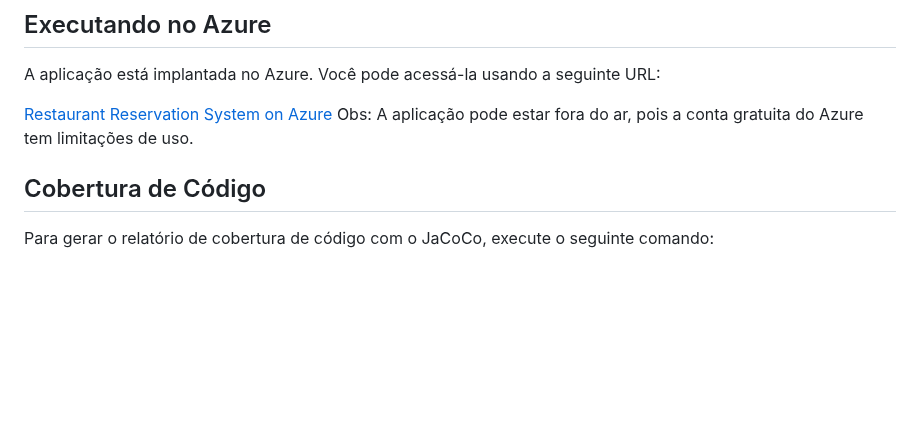
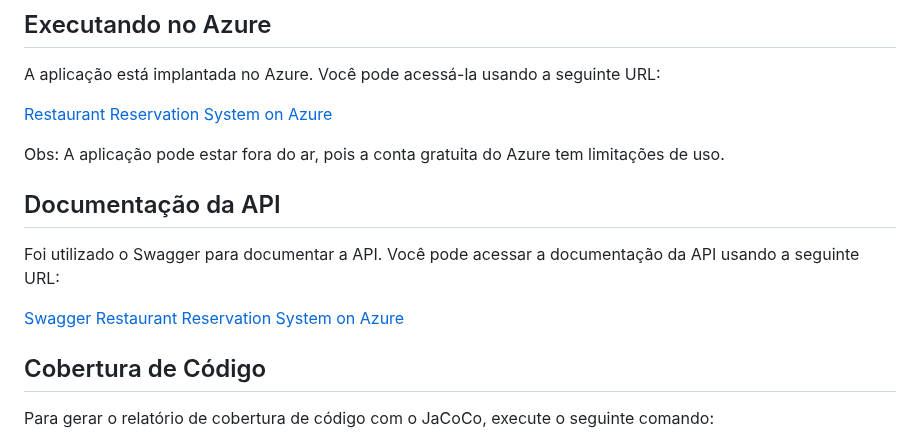
Before and after one commit to FiapPosTech-5ADJT/tech-challenge-3-grupo-21, a Markdown page: readme.md, the part around the change. GitHub-like rendering; blank space fills up the shorter version.

Commit message:
swagger chore

```diff
--- a/readme.md
+++ b/readme.md
@@ -60,7 +60,14 @@ docker-compose up --build -d
 A aplicação está implantada no Azure. Você pode acessá-la usando a seguinte URL:
 
 [Restaurant Reservation System on Azure](https://fase3fiaptechchallenge-c7e9gph9hnfsg0dq.brazilsouth-01.azurewebsites.net)
+
 Obs: A aplicação pode estar fora do ar, pois a conta gratuita do Azure tem limitações de uso.
+
+## Documentação da API
+
+Foi utilizado o Swagger para documentar a API. Você pode acessar a documentação da API usando a seguinte URL:
+
+[Swagger Restaurant Reservation System on Azure](https://fase3fiaptechchallenge-c7e9gph9hnfsg0dq.brazilsouth-01.azurewebsites.net/swagger-ui.html)
 
 ## Cobertura de Código
 
```
